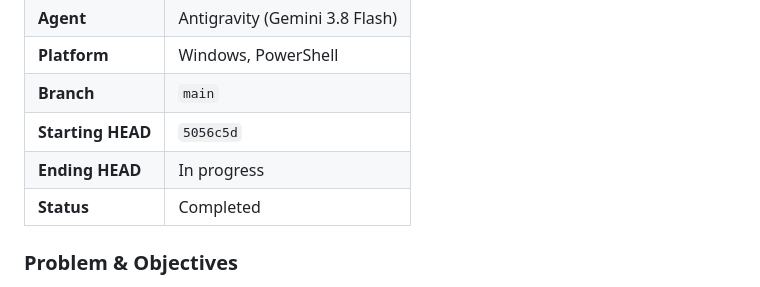
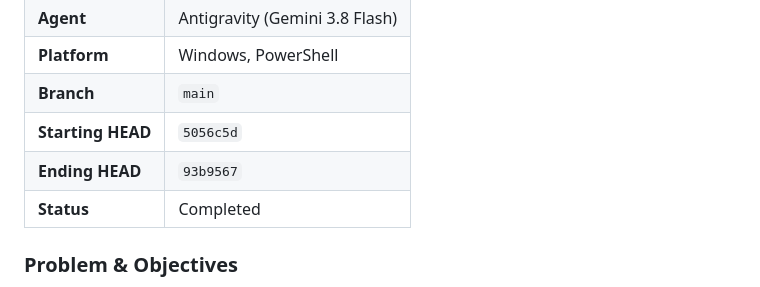
Before and after one commit to algojogacor/StickerinAja, a Markdown page: WORKLOG.md, the part around the change. Drawn GitHub-style.

Commit message:
docs: record final commit hash in worklog

```diff
--- a/WORKLOG.md
+++ b/WORKLOG.md
@@ -17,7 +17,7 @@ Append-only development log. Newest session at the top.
 | **Platform** | Windows, PowerShell |
 | **Branch** | `main` |
 | **Starting HEAD** | `5056c5d` |
-| **Ending HEAD** | In progress |
+| **Ending HEAD** | `93b9567` |
 | **Status** | Completed |
 
 ### Problem & Objectives
```
